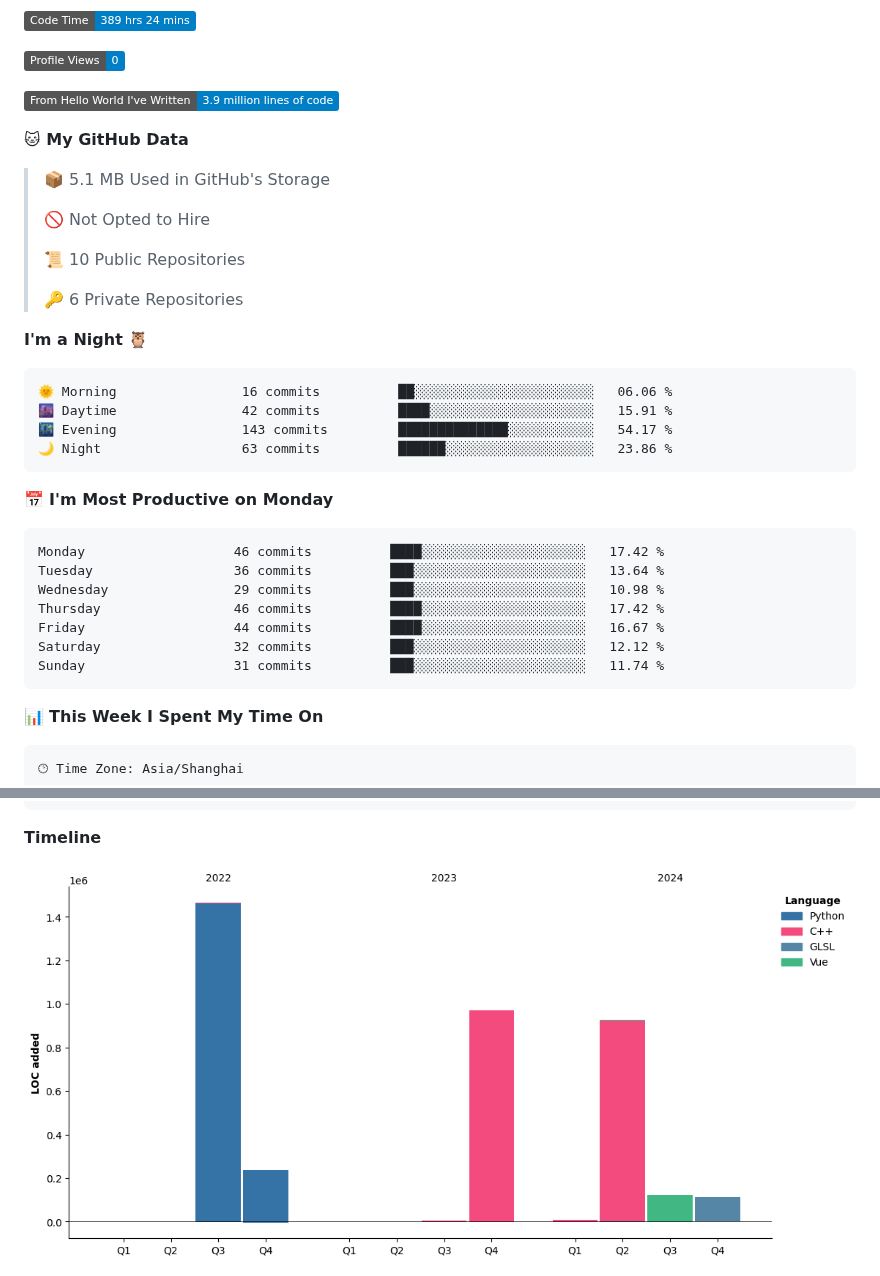
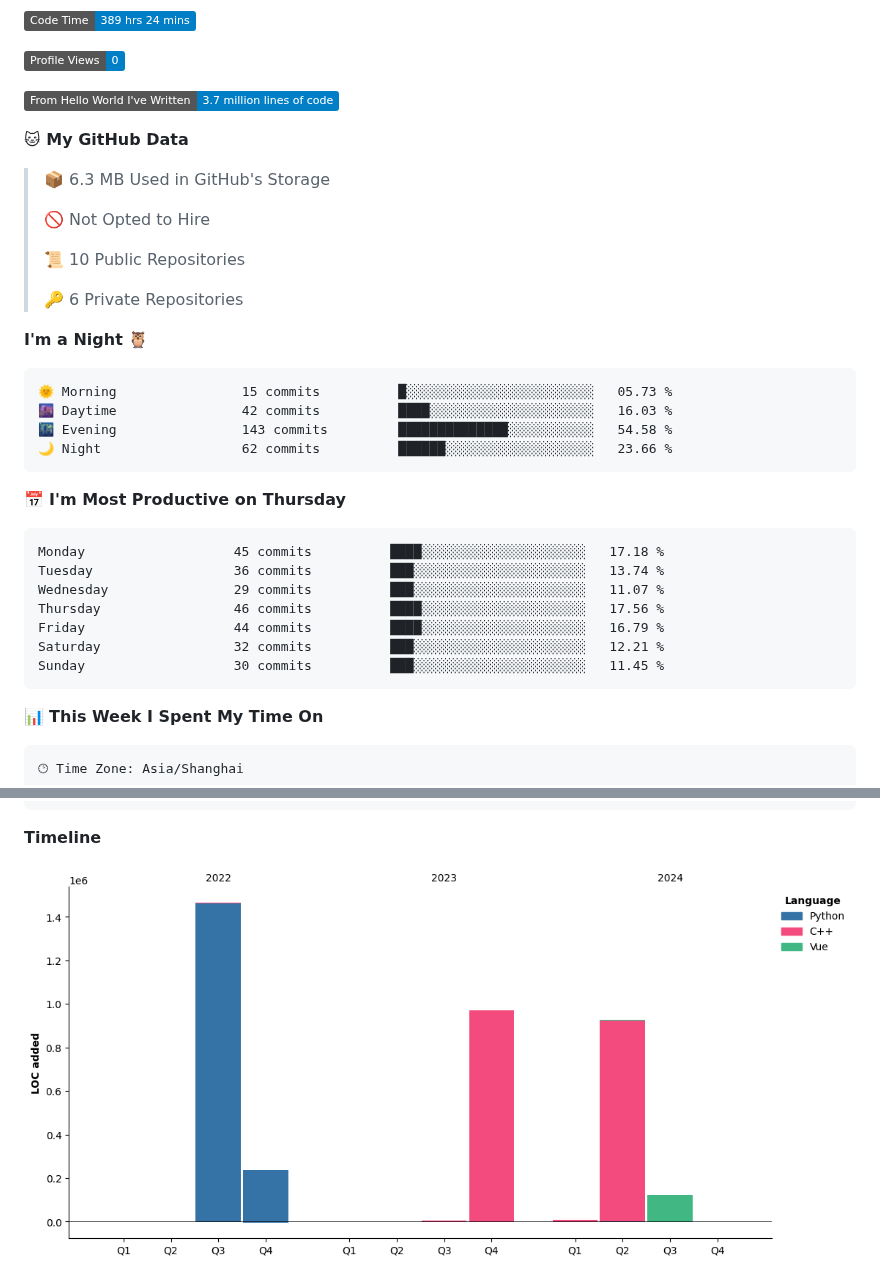
Before and after one commit to LeKZzzz/LeKZzzz, a Markdown page: README.md, 2 parts joined by grey strips. Rendered like a GitHub page; pictures changed too: assets/bar_graph.png; badges without logos.

Commit message:
Updated with Dev Metrics

````diff
--- a/README.md
+++ b/README.md
@@ -26,11 +26,11 @@
 
 ![Profile Views](http://img.shields.io/badge/Profile%20Views-0-blue)
 
-![Lines of code](https://img.shields.io/badge/From%20Hello%20World%20I%27ve%20Written-3.9%20million%20lines%20of%20code-blue)
+![Lines of code](https://img.shields.io/badge/From%20Hello%20World%20I%27ve%20Written-3.7%20million%20lines%20of%20code-blue)
 
 **🐱 My GitHub Data**
 
-> 📦 5.1 MB Used in GitHub's Storage
+> 📦 6.3 MB Used in GitHub's Storage
  >
 > 🚫 Not Opted to Hire
  >
@@ -41,21 +41,21 @@
 **I'm a Night 🦉**
 
 ```text
-🌞 Morning                16 commits          ██░░░░░░░░░░░░░░░░░░░░░░░   06.06 %
-🌆 Daytime                42 commits          ████░░░░░░░░░░░░░░░░░░░░░   15.91 %
-🌃 Evening                143 commits         ██████████████░░░░░░░░░░░   54.17 %
-🌙 Night                  63 commits          ██████░░░░░░░░░░░░░░░░░░░   23.86 %
+🌞 Morning                15 commits          █░░░░░░░░░░░░░░░░░░░░░░░░   05.73 %
+🌆 Daytime                42 commits          ████░░░░░░░░░░░░░░░░░░░░░   16.03 %
+🌃 Evening                143 commits         ██████████████░░░░░░░░░░░   54.58 %
+🌙 Night                  62 commits          ██████░░░░░░░░░░░░░░░░░░░   23.66 %
 ```
-📅 **I'm Most Productive on Monday**
+📅 **I'm Most Productive on Thursday**
 
 ```text
-Monday                   46 commits          ████░░░░░░░░░░░░░░░░░░░░░   17.42 %
-Tuesday                  36 commits          ███░░░░░░░░░░░░░░░░░░░░░░   13.64 %
-Wednesday                29 commits          ███░░░░░░░░░░░░░░░░░░░░░░   10.98 %
-Thursday                 46 commits          ████░░░░░░░░░░░░░░░░░░░░░   17.42 %
-Friday                   44 commits          ████░░░░░░░░░░░░░░░░░░░░░   16.67 %
-Saturday                 32 commits          ███░░░░░░░░░░░░░░░░░░░░░░   12.12 %
-Sunday                   31 commits          ███░░░░░░░░░░░░░░░░░░░░░░   11.74 %
+Monday                   45 commits          ████░░░░░░░░░░░░░░░░░░░░░   17.18 %
+Tuesday                  36 commits          ███░░░░░░░░░░░░░░░░░░░░░░   13.74 %
+Wednesday                29 commits          ███░░░░░░░░░░░░░░░░░░░░░░   11.07 %
+Thursday                 46 commits          ████░░░░░░░░░░░░░░░░░░░░░   17.56 %
+Friday                   44 commits          ████░░░░░░░░░░░░░░░░░░░░░   16.79 %
+Saturday                 32 commits          ███░░░░░░░░░░░░░░░░░░░░░░   12.21 %
+Sunday                   30 commits          ███░░░░░░░░░░░░░░░░░░░░░░   11.45 %
 ```
 
 
````
Also changed, not shown: other parts of README.md (+1 -1 lines).
